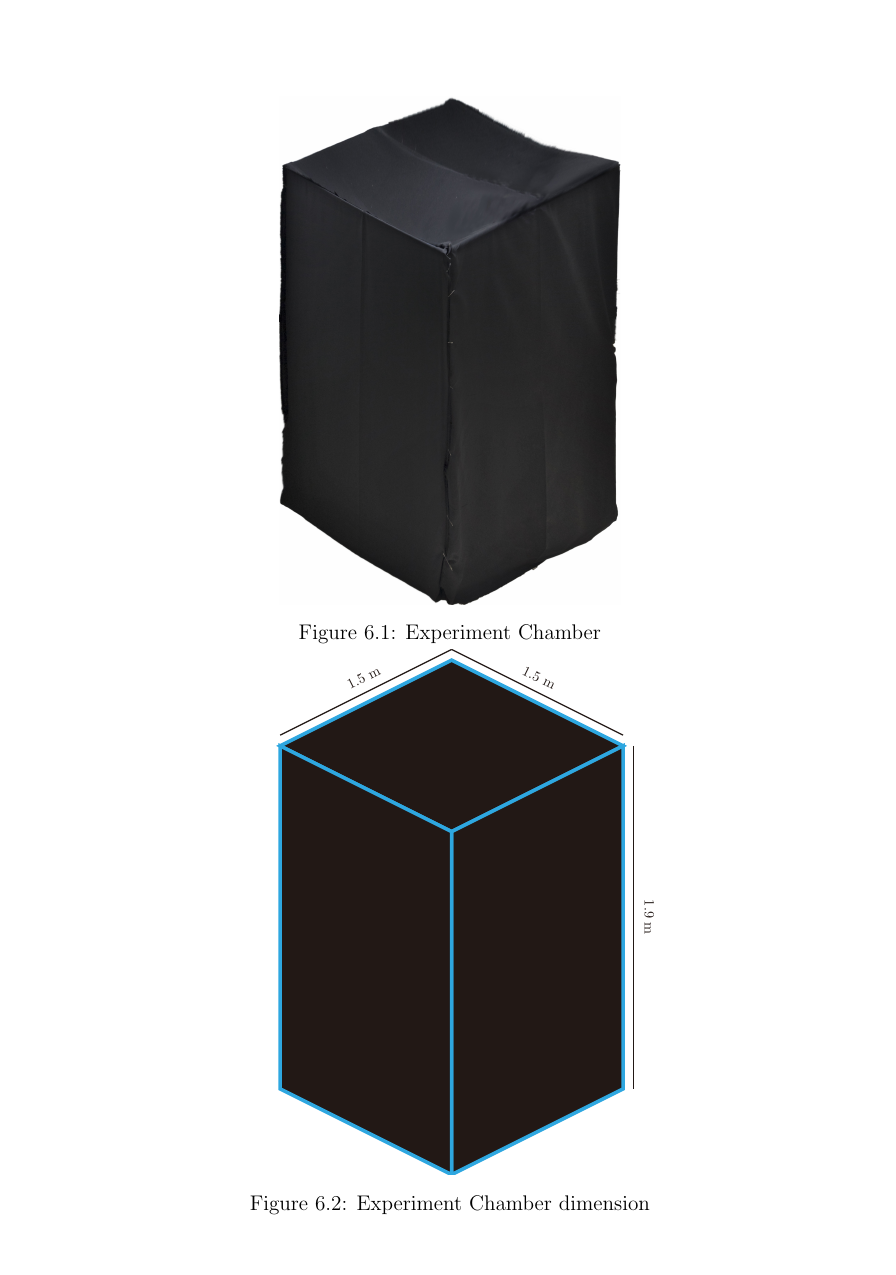
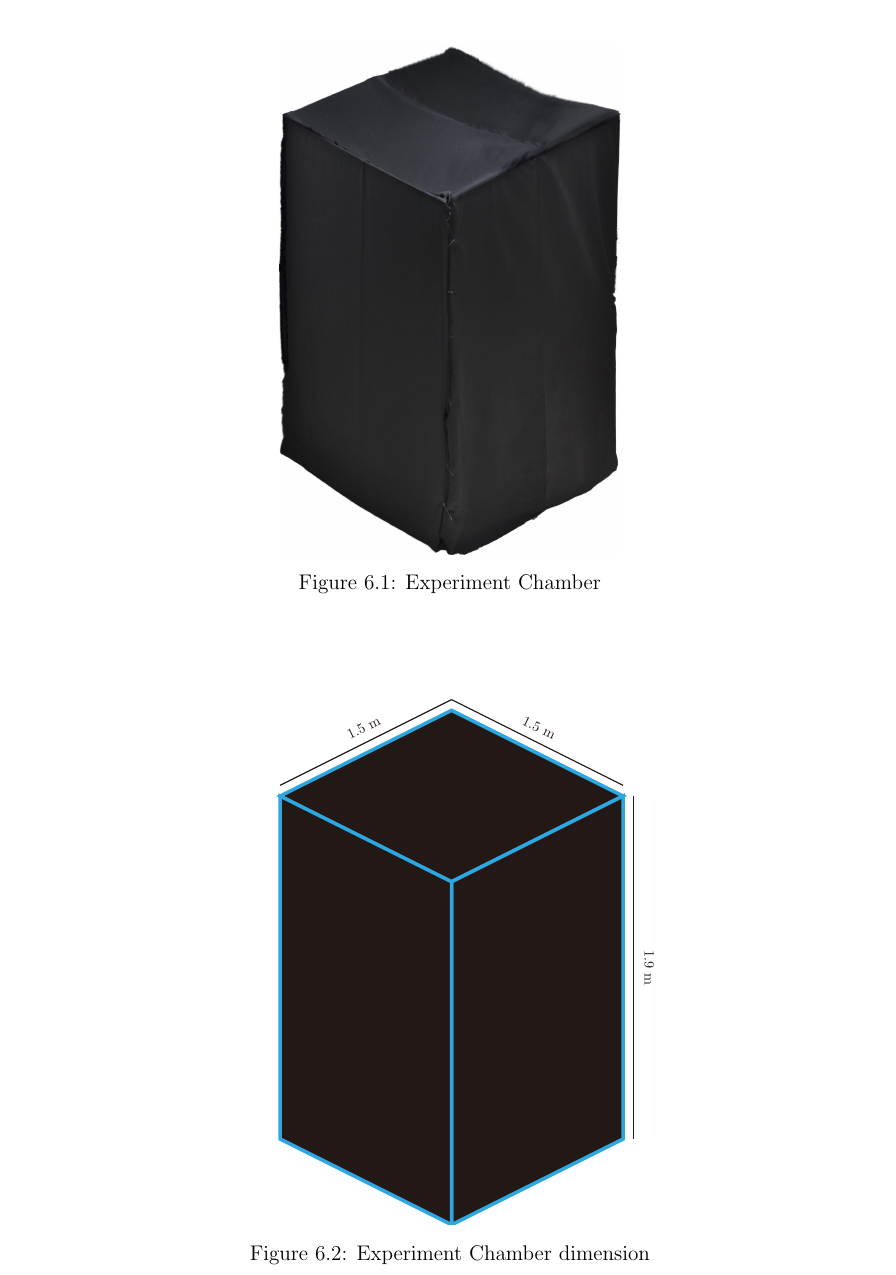
Before and after one commit to ioscarhunter/paper4, a LaTeX thesis (thesis.tex, which reads chapter6/development.tex): part of page 74 of 112, cut so that both start at the same text, the shorter picture padded with empty space. Compiled offline with pdfLaTeX.

Commit message:
txs auto checkin

```diff
--- a/chapter6/development.tex
+++ b/chapter6/development.tex
@@ -16,7 +16,7 @@ Inside the chamber, it is dark, only light from the visual stimulator are allowe
 	\centering
 	\includegraphics[width=0.4\textwidth]{chapter6/blackbox.jpg}
 	\caption{Experiment Chamber}
-	\centering
+	\vspace{2cm}
 	\includegraphics[width=0.8\textwidth]{chapter6/dark_wire.pdf}
 	\caption{Experiment Chamber dimension}
 \end{figure}
```
